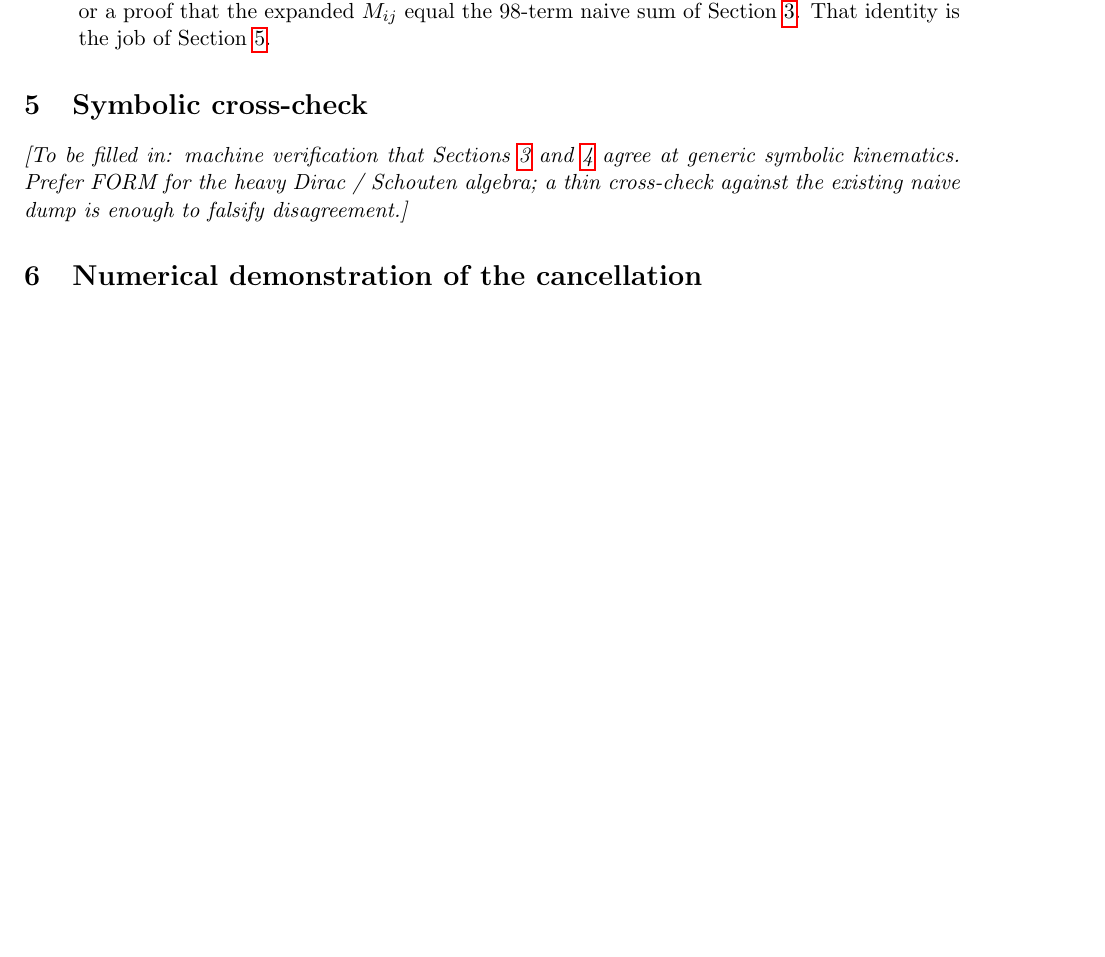
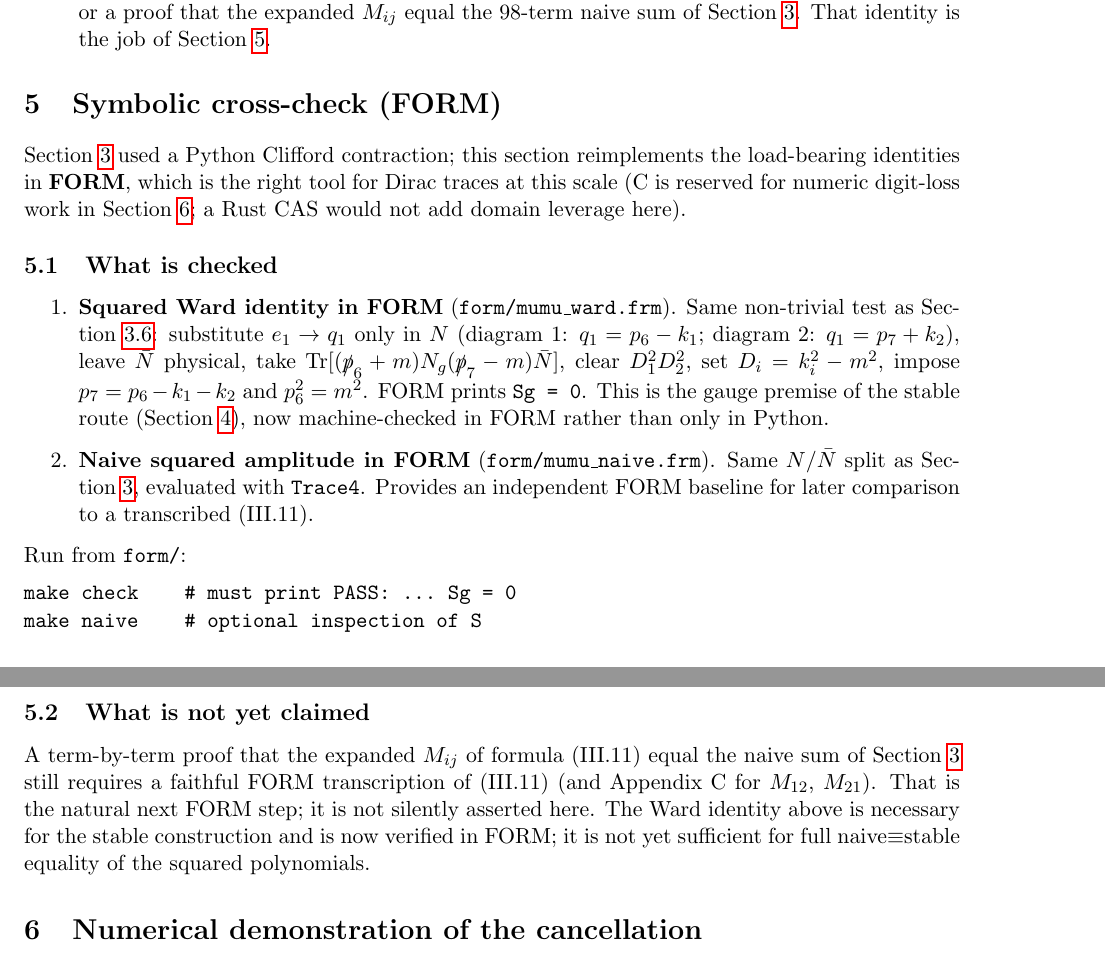
Before and after one commit to mkhellat/nikhef-form-lab, a LaTeX paper (06-mc-multiperipheral/report/mumu_cancellation.tex): part of page 7 of 12 before the commit and two parts of pages 7 and 8 of 12 after it, the two joined at a grey line, cut so that both start at the same text, the shorter picture padded with empty space. Compiled offline with pdfLaTeX.

Commit message:
06-mc-multiperipheral: document FORM Section 5 checks in the report
Section 5 was a stub pointing at a future symbolic identity between the
naive sum and M_ij. The FORM Ward/naive programs now exist and should be
what the report cites.

Replace the stub with the checked Ward identity (Sg=0), the FORM naive
baseline, make check instructions, and an explicit non-claim: full
naive≡(III.11) still needs a transcribed M_ij in FORM.

Verified: make -C form check; make -C report pdf (13 pages).

```diff
--- a/06-mc-multiperipheral/report/mumu_cancellation.tex
+++ b/06-mc-multiperipheral/report/mumu_cancellation.tex
@@ -466,13 +466,52 @@ double-$t$-channel kinematics.
     Section~\ref{sec:symbolic-check}.
 \end{enumerate}
 
-\section{Symbolic cross-check}
+\section{Symbolic cross-check (FORM)}
 \label{sec:symbolic-check}
 
-\emph{[To be filled in: machine verification that Sections~\ref{sec:naive}
-  and \ref{sec:stable} agree at generic symbolic kinematics. Prefer FORM
-  for the heavy Dirac / Schouten algebra; a thin cross-check against the
-  existing naive dump is enough to falsify disagreement.]}
+Section~\ref{sec:naive} used a Python Clifford contraction; this section
+reimplements the load-bearing identities in \textbf{FORM}, which is the
+right tool for Dirac traces at this scale (C is reserved for numeric
+digit-loss work in Section~\ref{sec:numerics}; a Rust CAS would not add
+domain leverage here).
+
+\subsection{What is checked}
+\label{sec:form-checked}
+
+\begin{enumerate}
+  \item \textbf{Squared Ward identity in FORM}
+    (\texttt{form/mumu\_ward.frm}).
+    Same non-trivial test as Section~\ref{sec:naive-checks}: substitute
+    $e_1\to q_1$ only in $N$ (diagram~1: $q_1=p_6-k_1$; diagram~2:
+    $q_1=p_7+k_2$), leave $\bar N$ physical, take
+    $\mathrm{Tr}[(\slashed p_6+m)N_g(\slashed p_7-m)\bar N]$, clear
+    $D_1^2 D_2^2$, set $D_i=k_i^2-m^2$, impose
+    $p_7=p_6-k_1-k_2$ and $p_6^2=m^2$. FORM prints
+    \texttt{Sg = 0}. This is the gauge premise of the stable route
+    (Section~\ref{sec:stable}), now machine-checked in FORM rather than
+    only in Python.
+  \item \textbf{Naive squared amplitude in FORM}
+    (\texttt{form/mumu\_naive.frm}).
+    Same $N$/$\bar N$ split as Section~\ref{sec:naive}, evaluated with
+    \texttt{Trace4}. Provides an independent FORM baseline for later
+    comparison to a transcribed~(III.11).
+\end{enumerate}
+Run from \texttt{form/}:
+\begin{verbatim}
+make check    # must print PASS: ... Sg = 0
+make naive    # optional inspection of S
+\end{verbatim}
+
+\subsection{What is not yet claimed}
+\label{sec:form-not-claimed}
+
+A term-by-term proof that the expanded $M_{ij}$ of formula~(III.11)
+equal the naive sum of Section~\ref{sec:naive} still requires a faithful
+FORM transcription of~(III.11) (and Appendix~C for $M_{12}$, $M_{21}$).
+That is the natural next FORM step; it is not silently asserted here.
+The Ward identity above is necessary for the stable construction and is
+now verified in FORM; it is not yet sufficient for full naive$\equiv$stable
+equality of the squared polynomials.
 
 \section{Numerical demonstration of the cancellation}
 \label{sec:numerics}
```
